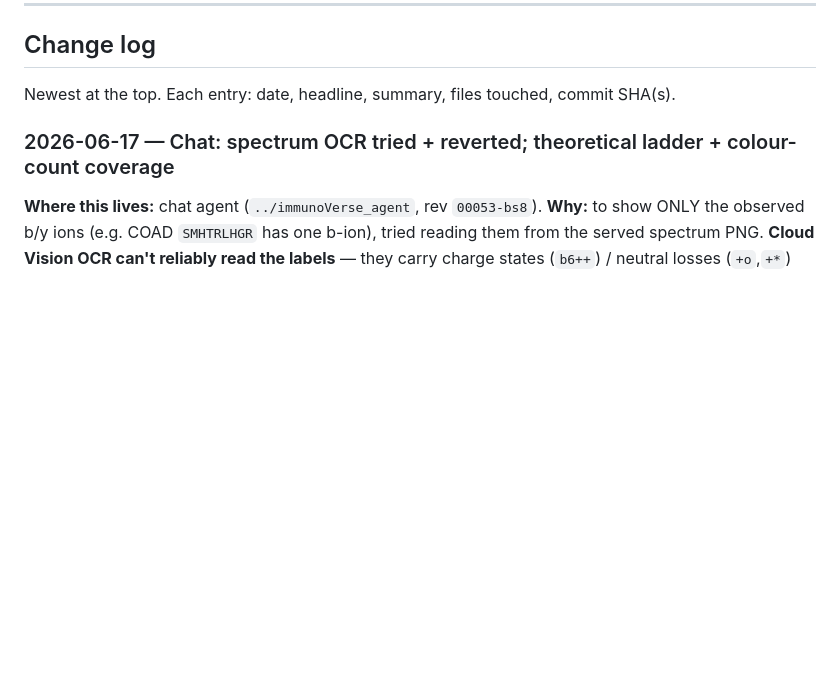
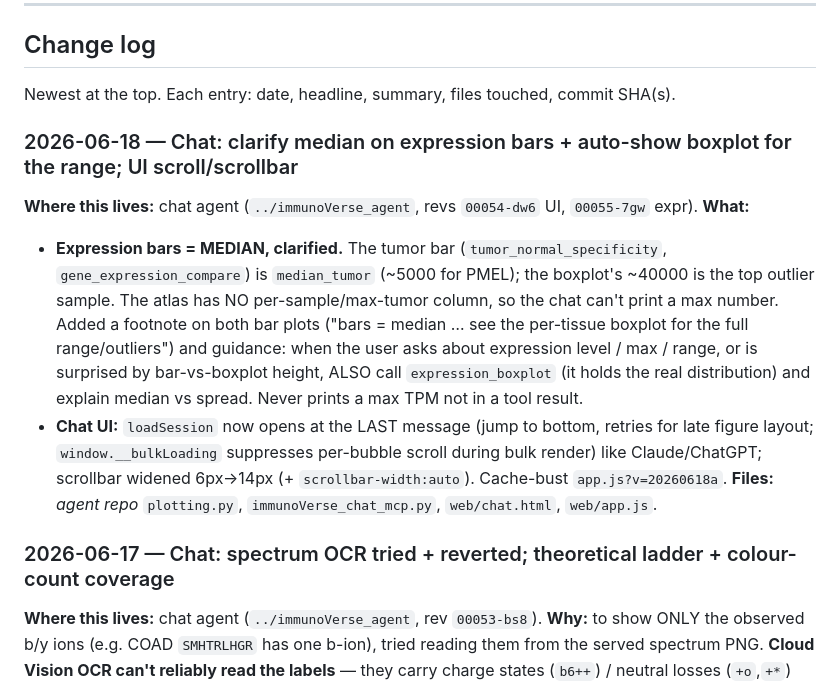
Before and after one commit to amans44/immunoverse-portal, a Markdown page: ARCHITECTURE.md, the part around the change. GitHub-like rendering; blank space fills up the shorter version.

Commit message:
docs: log median-expression clarification + chat UI scroll/scrollbar
Agent revs 00054-dw6 (UI) + 00055-7gw (expression). Bars are median_tumor;
boxplot shows the real range/outliers; footnote + auto-boxplot guidance added.
Chat opens at last message; scrollbar normal width.

Co-Authored-By: Claude Opus 4.8 (1M context) <noreply@anthropic.com>

```diff
--- a/ARCHITECTURE.md
+++ b/ARCHITECTURE.md
@@ -473,6 +473,22 @@ const IMG_PROXY = IMG_PROXIES[0]; // kept for truthy checks elsewhere
 ## Change log
 
 Newest at the top. Each entry: date, headline, summary, files touched, commit SHA(s).
+
+### 2026-06-18 — Chat: clarify median on expression bars + auto-show boxplot for the range; UI scroll/scrollbar
+**Where this lives:** chat agent (`../immunoVerse_agent`, revs `00054-dw6` UI, `00055-7gw` expr).
+**What:**
+- **Expression bars = MEDIAN, clarified.** The tumor bar (`tumor_normal_specificity`,
+  `gene_expression_compare`) is `median_tumor` (~5000 for PMEL); the boxplot's ~40000 is the
+  top outlier sample. The atlas has NO per-sample/max-tumor column, so the chat can't print a
+  max number. Added a footnote on both bar plots ("bars = median … see the per-tissue boxplot
+  for the full range/outliers") and guidance: when the user asks about expression level / max /
+  range, or is surprised by bar-vs-boxplot height, ALSO call `expression_boxplot` (it holds the
+  real distribution) and explain median vs spread. Never prints a max TPM not in a tool result.
+- **Chat UI:** `loadSession` now opens at the LAST message (jump to bottom, retries for late
+  figure layout; `window.__bulkLoading` suppresses per-bubble scroll during bulk render) like
+  Claude/ChatGPT; scrollbar widened 6px→14px (+ `scrollbar-width:auto`). Cache-bust
+  `app.js?v=20260618a`.
+**Files:** _agent repo_ `plotting.py`, `immunoVerse_chat_mcp.py`, `web/chat.html`, `web/app.js`.
 
 ### 2026-06-17 — Chat: spectrum OCR tried + reverted; theoretical ladder + colour-count coverage
 **Where this lives:** chat agent (`../immunoVerse_agent`, rev `00053-bs8`).
```
